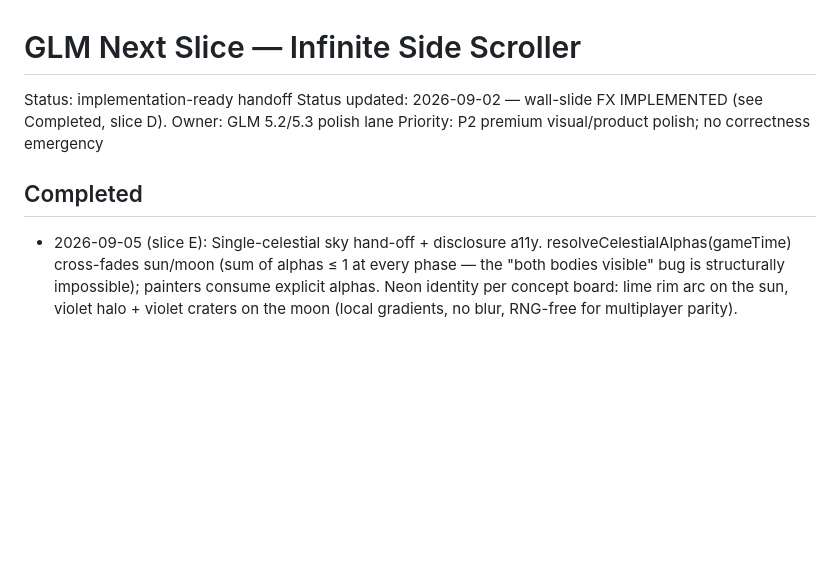
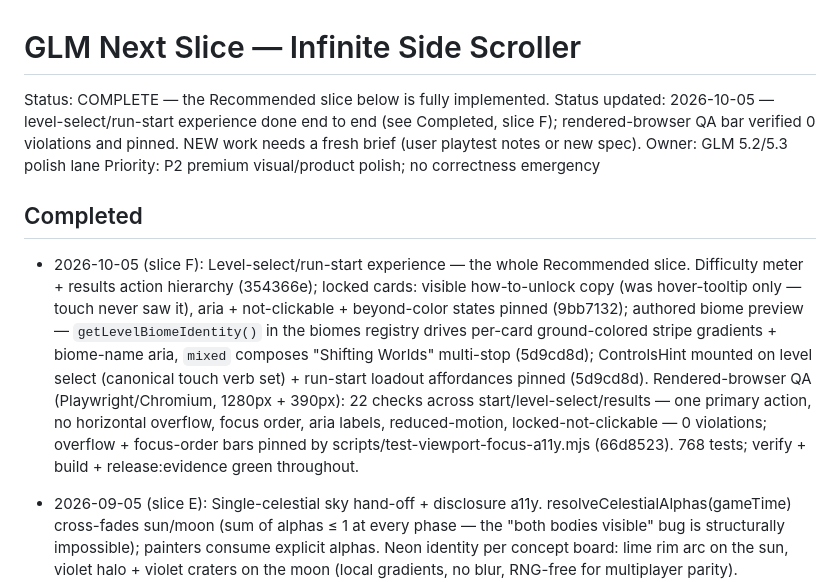
Before and after one commit to jiracipika/infinite-side-scroller, a Markdown page: docs/GLM-NEXT-SLICE.md, the part around the change. Drawn GitHub-style; blank space fills up the shorter version.

Commit message:
docs: GLM-NEXT-SLICE complete — slice F recorded, rendered QA bar verified
Level-select/run-start experience fully implemented across 354366e,
9bb7132, 5d9cd8d, 66d8523 (768 tests, verify/build/release:evidence
green); rendered-browser QA (Playwright, 1280px + 390px) audited the
documented bar with 0 violations and pinned the two riskiest checks.
Next work here needs a fresh brief: playtest notes or a new spec.

```diff
--- a/docs/GLM-NEXT-SLICE.md
+++ b/docs/GLM-NEXT-SLICE.md
@@ -1,12 +1,29 @@
 # GLM Next Slice — Infinite Side Scroller
 
-Status: implementation-ready handoff
-Status updated: 2026-09-02 — wall-slide FX IMPLEMENTED (see Completed, slice D).
+Status: COMPLETE — the Recommended slice below is fully implemented.
+Status updated: 2026-10-05 — level-select/run-start experience done end to
+end (see Completed, slice F); rendered-browser QA bar verified 0 violations
+and pinned. NEW work needs a fresh brief (user playtest notes or new spec).
 Owner: GLM 5.2/5.3 polish lane
 Priority: P2 premium visual/product polish; no correctness emergency
 
 ## Completed
 
+- 2026-10-05 (slice F): Level-select/run-start experience — the whole
+  Recommended slice. Difficulty meter + results action hierarchy
+  (354366e); locked cards: visible how-to-unlock copy (was hover-tooltip
+  only — touch never saw it), aria + not-clickable + beyond-color states
+  pinned (9bb7132); authored biome preview — `getLevelBiomeIdentity()` in
+  the biomes registry drives per-card ground-colored stripe gradients +
+  biome-name aria, `mixed` composes "Shifting Worlds" multi-stop
+  (5d9cd8d); ControlsHint mounted on level select (canonical touch verb
+  set) + run-start loadout affordances pinned (5d9cd8d). Rendered-browser
+  QA (Playwright/Chromium, 1280px + 390px): 22 checks across
+  start/level-select/results — one primary action, no horizontal overflow,
+  focus order, aria labels, reduced-motion, locked-not-clickable — 0
+  violations; overflow + focus-order bars pinned by
+  scripts/test-viewport-focus-a11y.mjs (66d8523). 768 tests; verify +
+  build + release:evidence green throughout.
 - 2026-09-05 (slice E): Single-celestial sky hand-off + disclosure a11y.
   resolveCelestialAlphas(gameTime) cross-fades sun/moon (sum of alphas ≤ 1 at
   every phase — the "both bodies visible" bug is structurally impossible);
```
